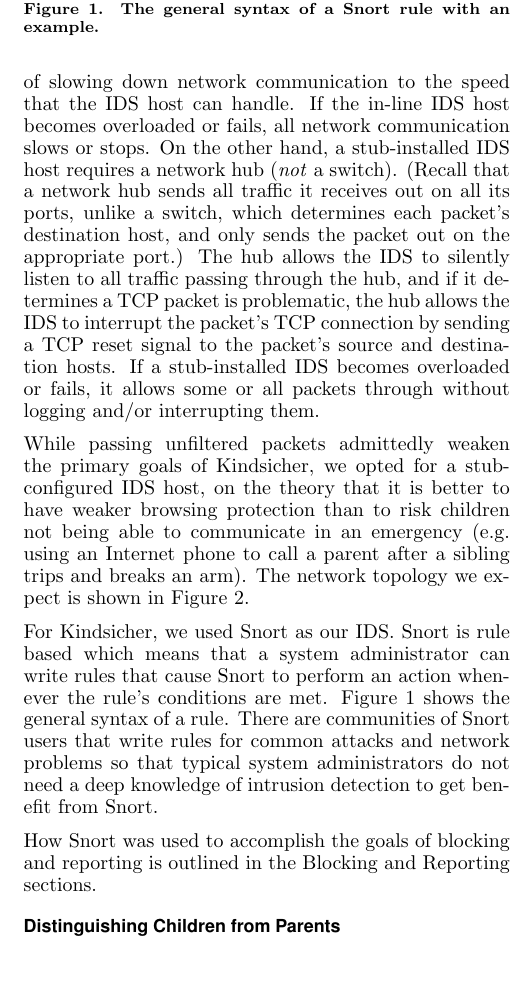
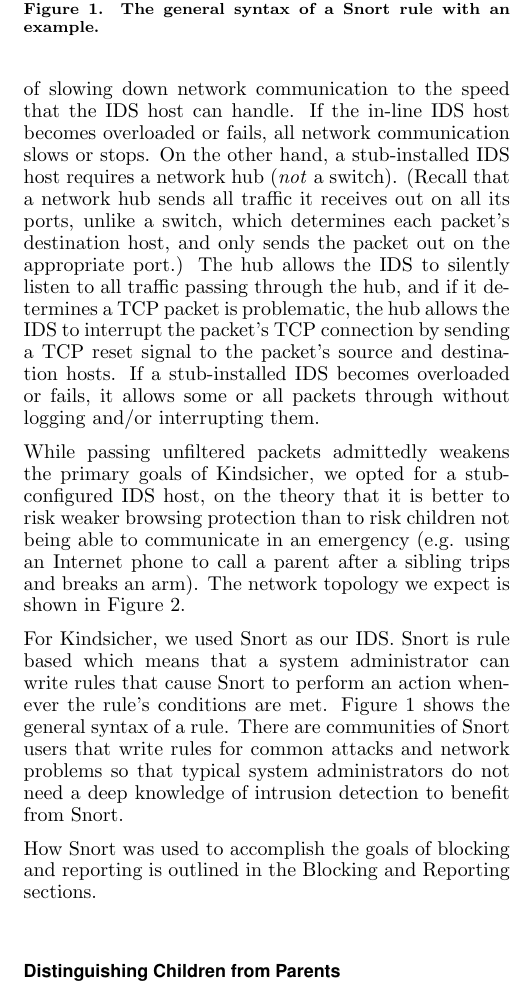
Before and after one commit to cschreiner/kindsicher, a LaTeX document (proj/final_report/final_report.tex, which reads proj/final_report/ch4_design.tex): part of one column of page 3 of 9, cut so that both start at the same text, the shorter picture padded with empty space. Compiled offline with pdfLaTeX.

Commit message:
fixed singluar/plural wordings, reordered a couple diagrams to try to get Figure numbers to numerically increase through the paper, and fixed a section head appearing alone at the end of a column

```diff
--- a/proj/final_report/ch4_design.tex
+++ b/proj/final_report/ch4_design.tex
@@ -61,14 +61,12 @@ packet's source and destination hosts.
 If a stub-installed IDS becomes overloaded or fails, it allows some or all
 packets through without logging and/or interrupting them.
 
-While passing unfiltered packets admittedly weaken the primary goals of
+While passing unfiltered packets admittedly weakens the primary goals of
 Kindsicher, we opted for a stub-configured IDS host, on the theory that it is
-better to have weaker browsing protection than to risk children not being able
+better to risk weaker browsing protection than to risk children not being able
 to communicate in an emergency (e.g. using an Internet phone to call a parent
 after a sibling trips and breaks an arm). The network topology we expect is
 shown in Figure~\ref{fig:topology}.
-
-
 
 % \newcommand*\ifline[3]{%
         % \ifthenelse{\value{VerbboxLineNo} = #1}{#2}{#3}}
@@ -105,15 +103,6 @@ reject tcp
     \label{fig:rule_syntax}
 \end{figure}
 
-For Kindsicher, we used Snort as our IDS.
-%
-Snort is rule based which means that a system administrator can write rules
-that cause Snort to perform an action whenever the rule's conditions are met.
-%
-Figure~\ref{fig:rule_syntax} shows the general syntax of a rule. There are
-communities of Snort users that write rules for common attacks and network
-problems so that typical system administrators do not need a deep knowledge of
-intrusion detection to get benefit from Snort.
 
 \begin{figure*}[!t]
     \centering
@@ -126,8 +115,21 @@ intrusion detection to get benefit from Snort.
     \label{fig:topology}
 \end{figure*}
 
+For Kindsicher, we used Snort as our IDS.
+%
+Snort is rule based which means that a system administrator can write rules
+that cause Snort to perform an action whenever the rule's conditions are met.
+%
+Figure~\ref{fig:rule_syntax} shows the general syntax of a rule. There are
+communities of Snort users that write rules for common attacks and network
+problems so that typical system administrators do not need a deep knowledge of
+intrusion detection to benefit from Snort.
+
 How Snort was used to accomplish the goals of blocking and reporting is outlined
 in the Blocking and Reporting sections.
+
+% prevent next section heading from appearing by itself at the end of a column
+\vspace{5mm}
 
 % ==================================================
 \subsection{Distinguishing Children from Parents}
```
